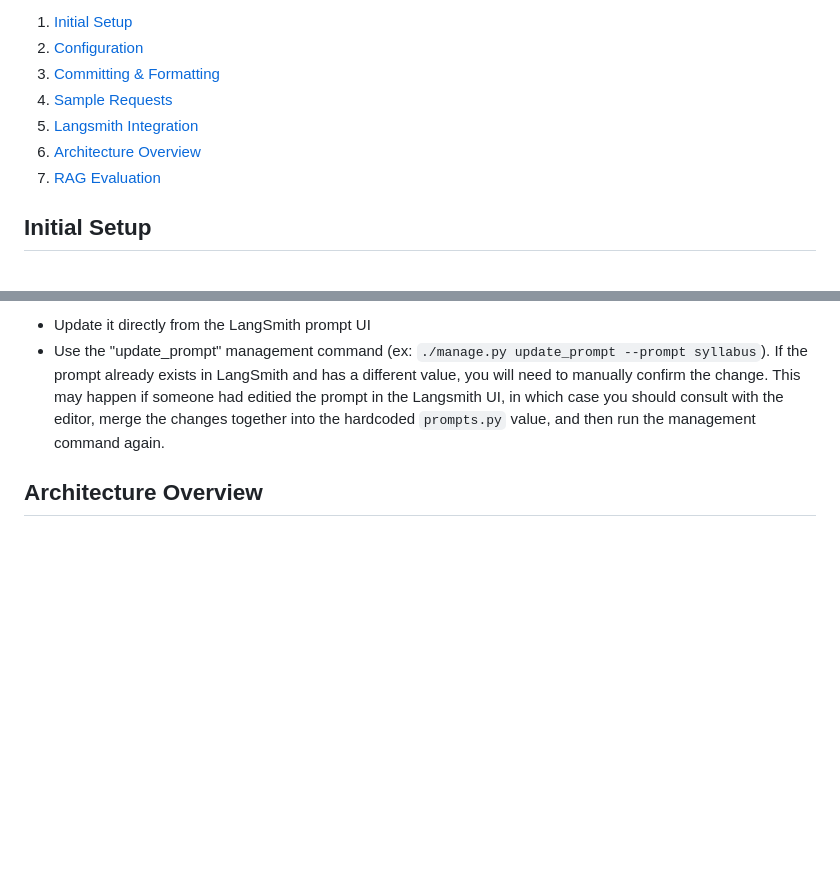
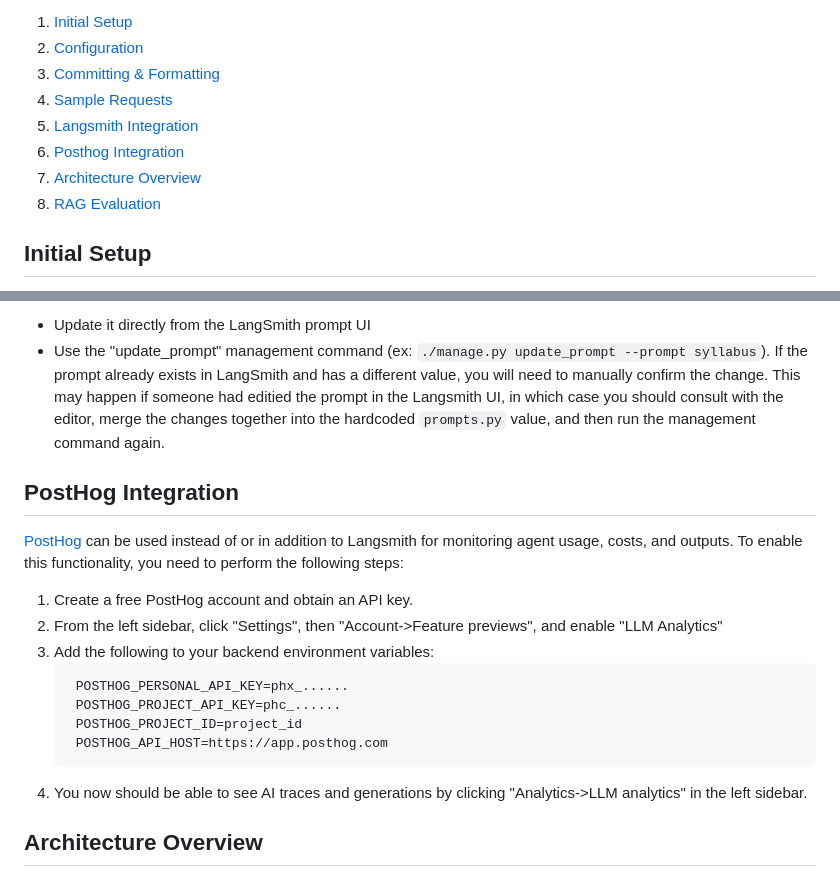
Before and after one commit to mitodl/learn-ai, a Markdown page: README.md, 2 parts joined by grey strips. Rendered like a GitHub page; blank space fills up the shorter version.

Commit message:
Add a posthog section to the readme

````diff
--- a/README.md
+++ b/README.md
@@ -11,8 +11,9 @@ This application provides backend API endpoints to access various AI chatbots.
 3. [Committing & Formatting](#committing--formatting)
 4. [Sample Requests](#sample-requests)
 5. [Langsmith Integration](#langsmith-integration)
-6. [Architecture Overview](#architecture-overview)
-7. [RAG Evaluation](#rag-evaluation)
+6. [Posthog Integration](#posthog-integration)
+7. [Architecture Overview](#architecture-overview)
+8. [RAG Evaluation](#rag-evaluation)
 
 ## Initial Setup
 
@@ -115,6 +116,22 @@ If you need to update a prompt, you have 2 options:
   the change. This may happen if someone had editied the prompt in the Langsmith UI, in which
   case you should consult with the editor, merge the changes together into the hardcoded `prompts.py`
   value, and then run the management command again.
+
+## PostHog Integration
+
+[PostHog](https://us.posthog.com) can be used instead of or in addition to Langsmith for monitoring agent usage, costs, and outputs.
+To enable this functionality, you need to perform the following steps:
+
+1. Create a free PostHog account and obtain an API key.
+2. From the left sidebar, click "Settings", then "Account->Feature previews", and enable "LLM Analytics"
+3. Add the following to your backend environment variables:
+   ```
+    POSTHOG_PERSONAL_API_KEY=phx_......
+    POSTHOG_PROJECT_API_KEY=phc_......
+    POSTHOG_PROJECT_ID=project_id
+    POSTHOG_API_HOST=https://app.posthog.com
+   ```
+4. You now should be able to see AI traces and generations by clicking "Analytics->LLM analytics" in the left sidebar.
 
 ## Architecture Overview
 
````
